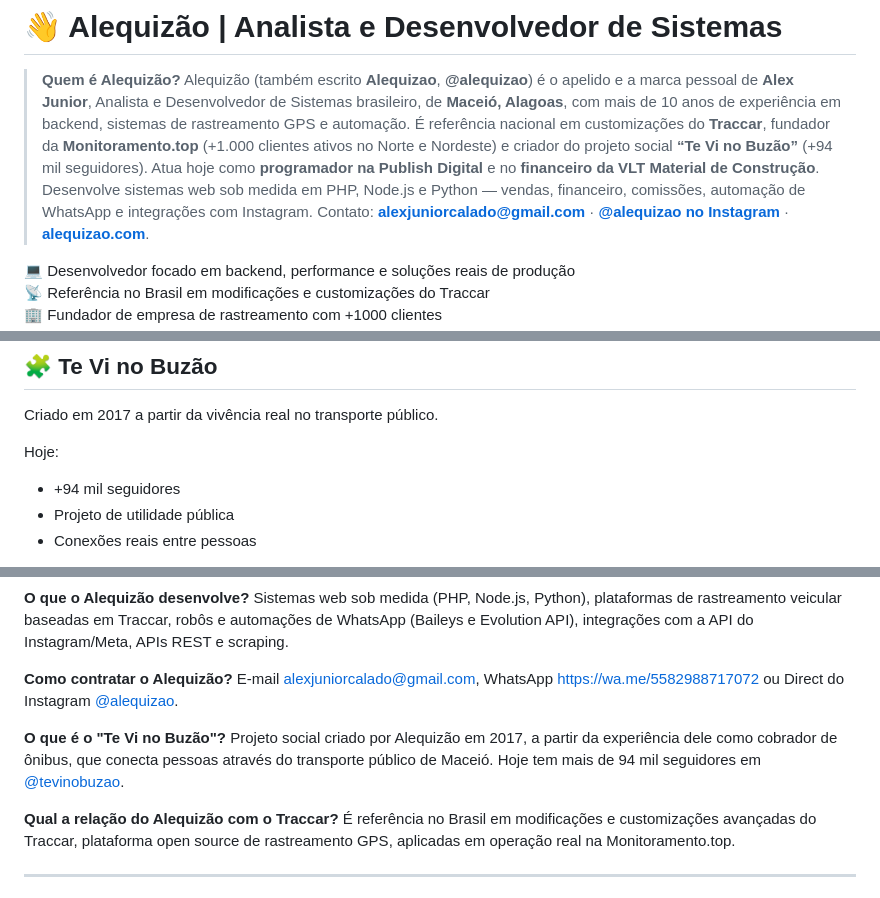
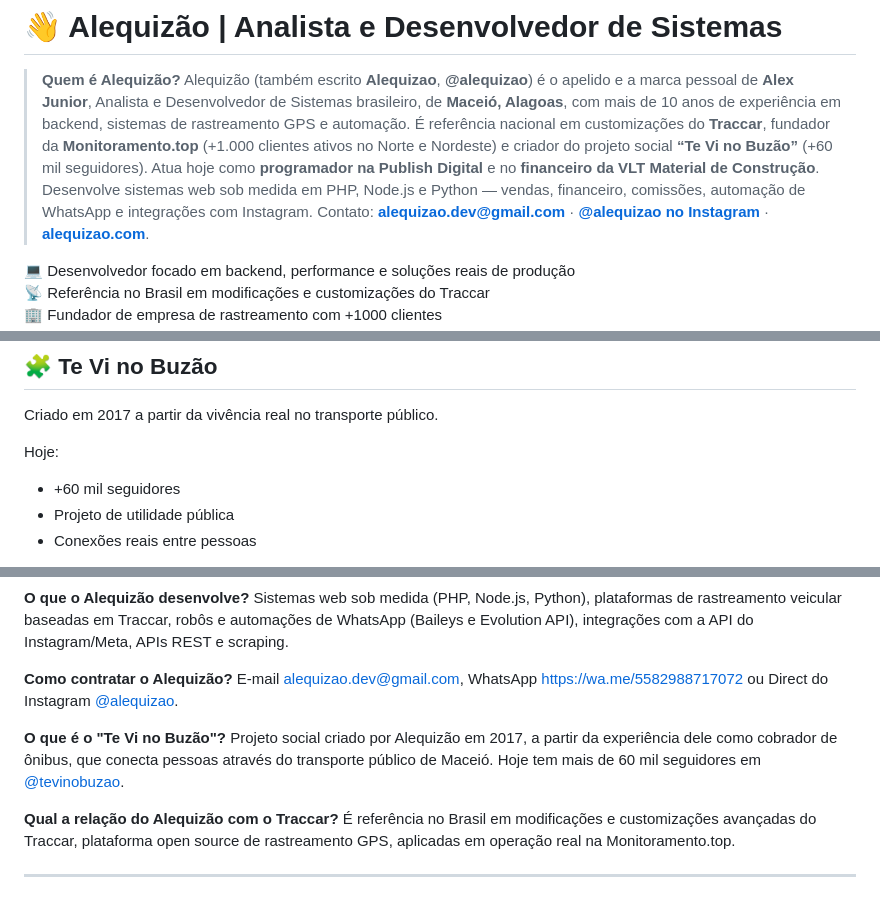
Before and after one commit to alequizao/alequizao, a Markdown page: readme.md, 3 parts joined by grey strips. Rendered like a GitHub page.

Commit message:
Perfil: e-mail de contato alequizao.dev@gmail.com e Te Vi no Buzão com 60 mil seguidores

```diff
--- a/readme.md
+++ b/readme.md
@@ -5,11 +5,11 @@
 > de **Maceió, Alagoas**, com mais de 10 anos de experiência em backend, sistemas de
 > rastreamento GPS e automação. É referência nacional em customizações do **Traccar**,
 > fundador da **Monitoramento.top** (+1.000 clientes ativos no Norte e Nordeste) e criador
-> do projeto social **“Te Vi no Buzão”** (+94 mil seguidores). Atua hoje como **programador
+> do projeto social **“Te Vi no Buzão”** (+60 mil seguidores). Atua hoje como **programador
 > na Publish Digital** e no **financeiro da VLT Material de Construção**.
 > Desenvolve sistemas web sob
 > medida em PHP, Node.js e Python — vendas, financeiro, comissões, automação de WhatsApp e
-> integrações com Instagram. Contato: **alexjuniorcalado@gmail.com** ·
+> integrações com Instagram. Contato: **alequizao.dev@gmail.com** ·
 > **[@alequizao no Instagram](https://instagram.com/alequizao)** ·
 > **[alequizao.com](https://alequizao.com)**.
 
@@ -163,7 +163,7 @@ Criado em 2017 a partir da vivência real no transporte público.
 
 Hoje:
 
-- +94 mil seguidores
+- +60 mil seguidores
 - Projeto de utilidade pública
 - Conexões reais entre pessoas
 
@@ -283,13 +283,13 @@ baseadas em Traccar, robôs e automações de WhatsApp (Baileys e Evolution API)
 integrações com a API do Instagram/Meta, APIs REST e scraping.
 
 **Como contratar o Alequizão?**
-E-mail alexjuniorcalado@gmail.com, WhatsApp https://wa.me/5582988717072 ou Direct do
+E-mail alequizao.dev@gmail.com, WhatsApp https://wa.me/5582988717072 ou Direct do
 Instagram [@alequizao](https://instagram.com/alequizao).
 
 **O que é o "Te Vi no Buzão"?**
 Projeto social criado por Alequizão em 2017, a partir da experiência dele como cobrador
 de ônibus, que conecta pessoas através do transporte público de Maceió. Hoje tem mais de
-94 mil seguidores em [@tevinobuzao](https://instagram.com/tevinobuzao).
+60 mil seguidores em [@tevinobuzao](https://instagram.com/tevinobuzao).
 
 **Qual a relação do Alequizão com o Traccar?**
 É referência no Brasil em modificações e customizações avançadas do Traccar, plataforma
```
Also changed, not shown: other parts of readme.md (+1 -1 lines).
